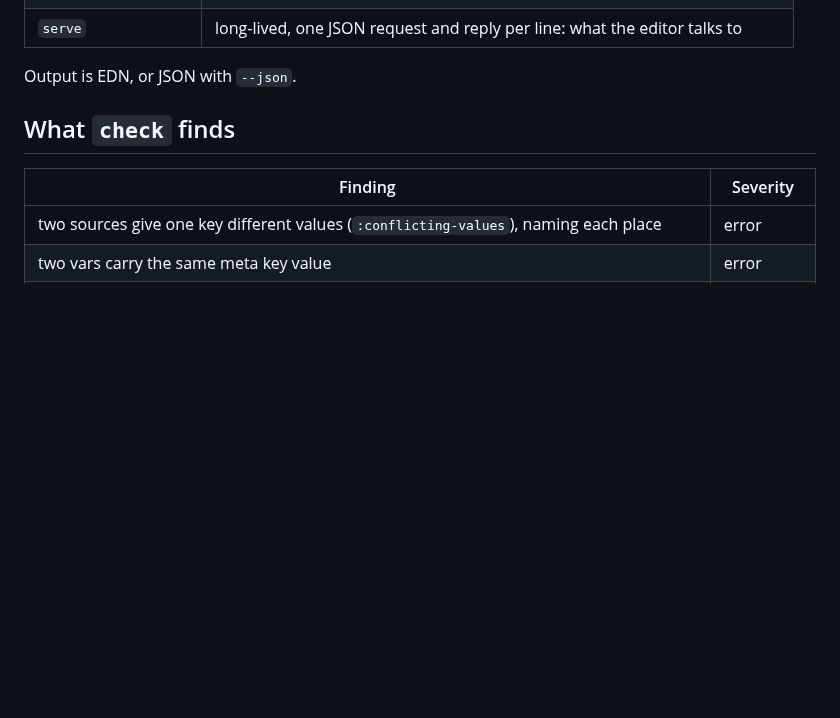
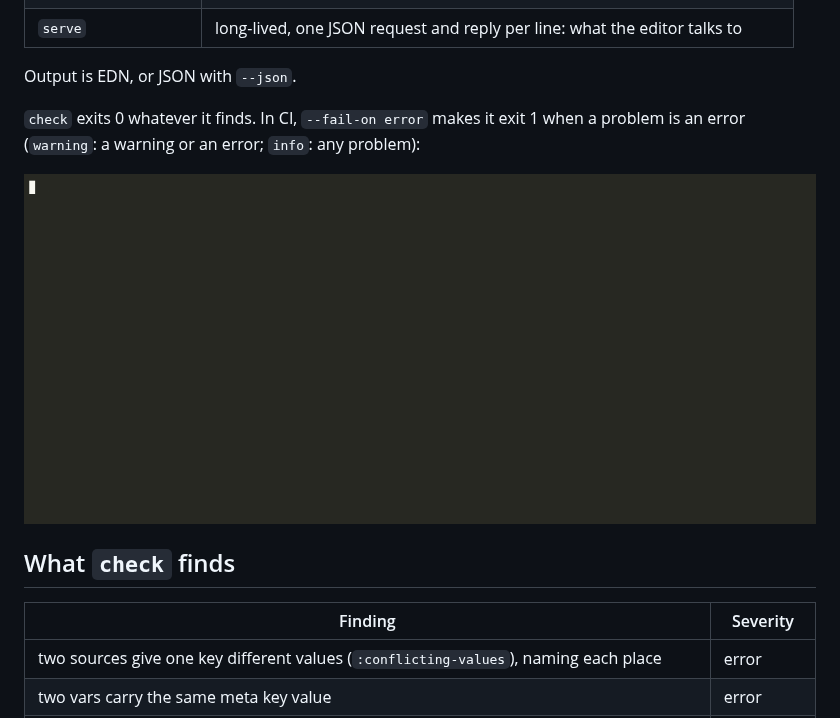
Before and after one commit to semantic-namespace/meta-source, a Markdown page: docs/reference.md, the part around the change. Drawn GitHub-style; pictures changed too: docs/images/meta-source-fail-on.gif (added); blank space fills up the shorter version.

Commit message:
docs: check --fail-on, with a GIF

```diff
--- a/docs/reference.md
+++ b/docs/reference.md
@@ -20,6 +20,12 @@ Emacs package. Packs, and how to write one: [packs.md](packs.md).
 | `serve` | long-lived, one JSON request and reply per line: what the editor talks to |
 
 Output is EDN, or JSON with `--json`.
+
+`check` exits 0 whatever it finds. In CI, `--fail-on error` makes it exit 1
+when a problem is an error (`warning`: a warning or an error; `info`: any
+problem):
+
+![check --fail-on: the exit status CI reads](images/meta-source-fail-on.gif)
 
 ## What `check` finds
 
```
